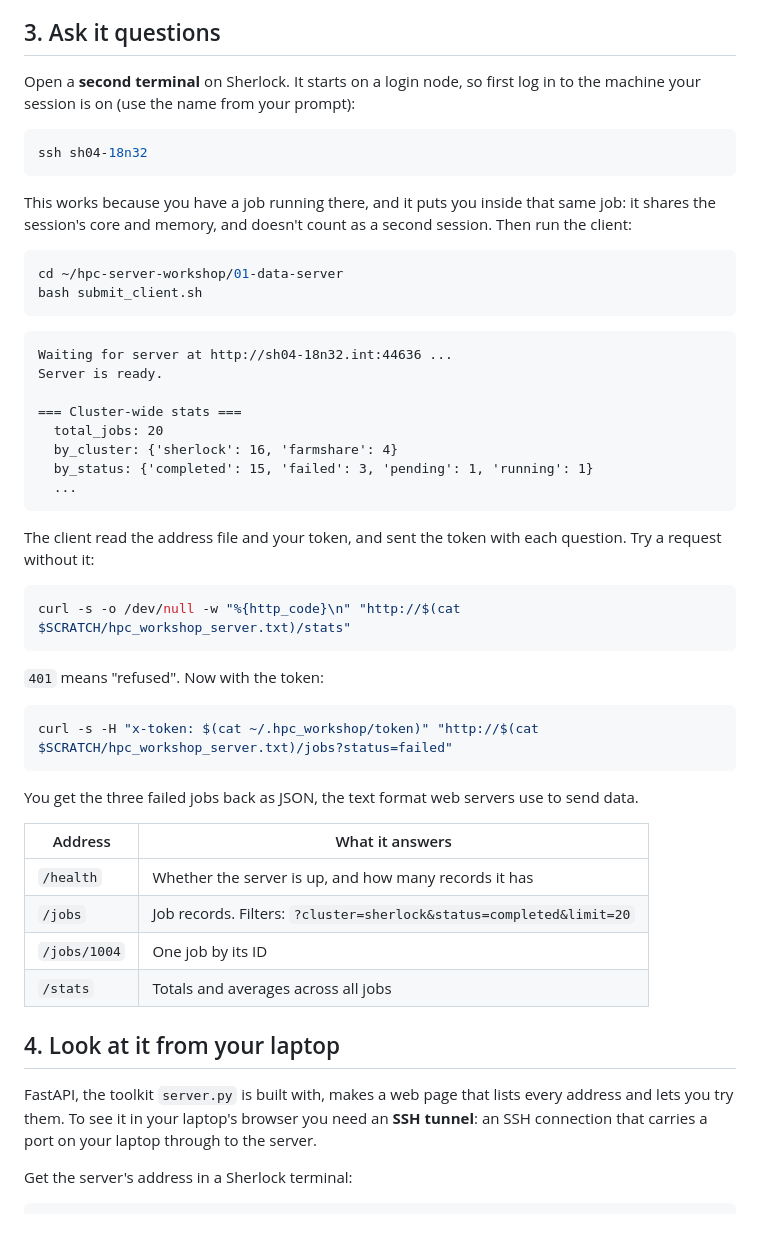
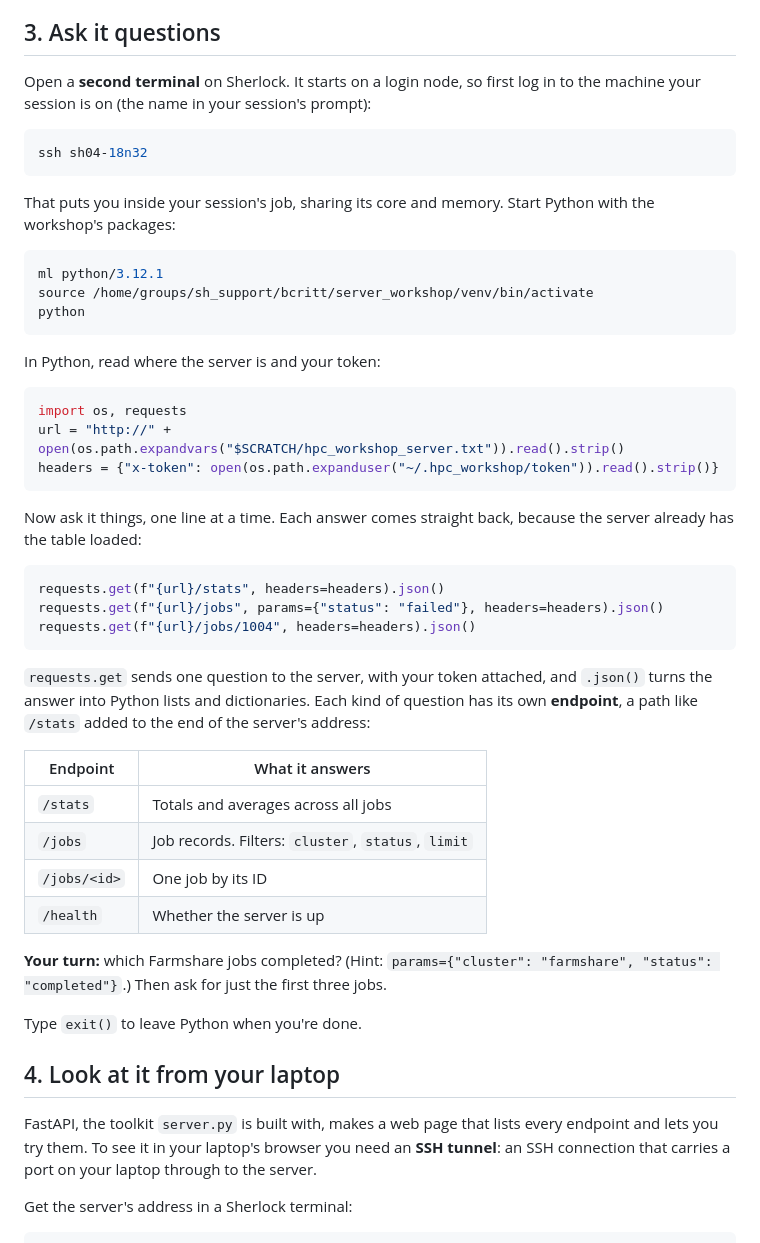
Before and after one commit to stanford-rc/hpc-server-workshop, a Markdown page: 01-data-server/README.md, the part around one of its changes. Rendered like a GitHub page.

Commit message:
make Tier 1 about asking the server live
- step 3 is now an interactive Python session: read the address and token,
  then ask /stats, /jobs and /jobs/<id> one line at a time, plus two
  "your turn" questions; tested on dev exactly as written
- the canned client.py run moves to a short tip; the no-token demo and the
  ControlMaster note leave the steps (the latter is in the top-level
  troubleshooting table)
- "address" now only means where the server is; /stats etc. are endpoints

````diff
--- a/01-data-server/README.md
+++ b/01-data-server/README.md
@@ -97,59 +97,60 @@ Two things just happened that the rest of the workshop relies on:
 ## 3. Ask it questions
 
 Open a **second terminal** on Sherlock. It starts on a login node, so first
-log in to the machine your session is on (use the name from your prompt):
+log in to the machine your session is on (the name in your session's prompt):
 
 ```bash
 ssh sh04-18n32
 ```
 
-This works because you have a job running there, and it puts you inside that
-same job: it shares the session's core and memory, and doesn't count as a
-second session. Then run the client:
+That puts you inside your session's job, sharing its core and memory. Start
+Python with the workshop's packages:
 
 ```bash
-cd ~/hpc-server-workshop/01-data-server
-bash submit_client.sh
+ml python/3.12.1
+source /home/groups/sh_support/bcritt/server_workshop/venv/bin/activate
+python
 ```
 
-```
-Waiting for server at http://sh04-18n32.int:44636 ...
-Server is ready.
+In Python, read where the server is and your token:
 
-=== Cluster-wide stats ===
-  total_jobs: 20
-  by_cluster: {'sherlock': 16, 'farmshare': 4}
-  by_status: {'completed': 15, 'failed': 3, 'pending': 1, 'running': 1}
-  ...
+```python
+import os, requests
+url = "http://" + open(os.path.expandvars("$SCRATCH/hpc_workshop_server.txt")).read().strip()
+headers = {"x-token": open(os.path.expanduser("~/.hpc_workshop/token")).read().strip()}
 ```
 
-The client read the address file and your token, and sent the token with each
-question. Try a request without it:
+Now ask it things, one line at a time. Each answer comes straight back, because
+the server already has the table loaded:
 
-```bash
-curl -s -o /dev/null -w "%{http_code}\n" "http://$(cat $SCRATCH/hpc_workshop_server.txt)/stats"
+```python
+requests.get(f"{url}/stats", headers=headers).json()
+requests.get(f"{url}/jobs", params={"status": "failed"}, headers=headers).json()
+requests.get(f"{url}/jobs/1004", headers=headers).json()
 ```
 
-`401` means "refused". Now with the token:
+`requests.get` sends one question to the server, with your token attached, and
+`.json()` turns the answer into Python lists and dictionaries. Each kind of
+question has its own **endpoint**, a path like `/stats` added to the end of the
+server's address:
 
-```bash
-curl -s -H "x-token: $(cat ~/.hpc_workshop/token)" "http://$(cat $SCRATCH/hpc_workshop_server.txt)/jobs?status=failed"
-```
+| Endpoint | What it answers |
+|---------|-----------------|
+| `/stats` | Totals and averages across all jobs |
+| `/jobs` | Job records. Filters: `cluster`, `status`, `limit` |
+| `/jobs/<id>` | One job by its ID |
+| `/health` | Whether the server is up |
 
-You get the three failed jobs back as JSON, the text format web servers use to
-send data.
+**Your turn:** which Farmshare jobs completed? (Hint:
+`params={"cluster": "farmshare", "status": "completed"}`.) Then ask for just the
+first three jobs.
 
-| Address | What it answers |
-|---------|-----------------|
-| `/health` | Whether the server is up, and how many records it has |
-| `/jobs` | Job records. Filters: `?cluster=sherlock&status=completed&limit=20` |
-| `/jobs/1004` | One job by its ID |
-| `/stats` | Totals and averages across all jobs |
+Type `exit()` to leave Python when you're done.
 
 ## 4. Look at it from your laptop
 
 FastAPI, the toolkit `server.py` is built with, makes a web page that lists
-every address and lets you try them. To see it in your laptop's browser you
+every endpoint and lets you try them. To see it in your laptop's browser you
 need an **SSH tunnel**: an SSH connection that carries a port on your laptop
 through to the server.
 
````
Also changed, not shown: other parts of 01-data-server/README.md (+10 -9 lines), 04-web-gui/README.md (+1 -1 lines), README.md (+1 -1 lines).
